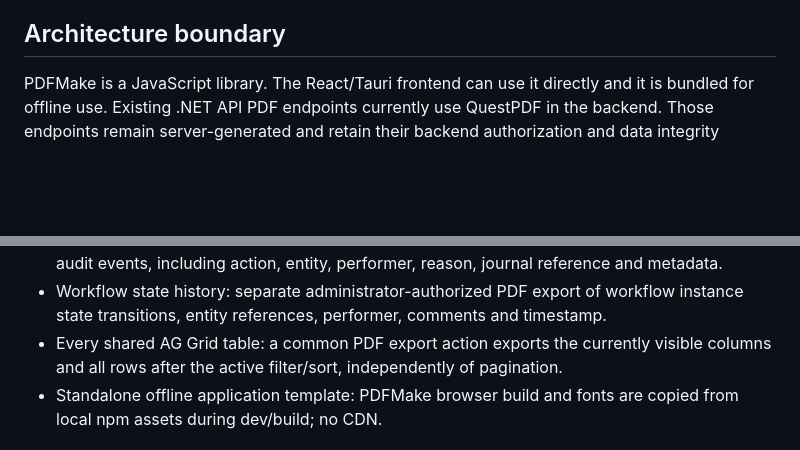
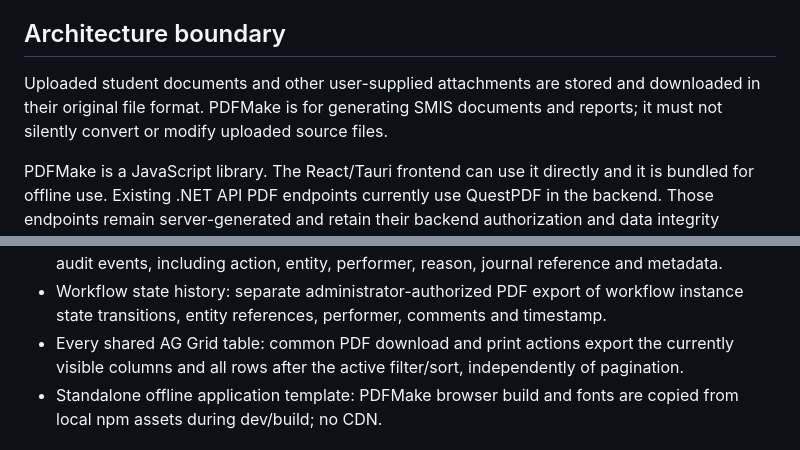
Before and after one commit to Quranhub1/School-Management-Information-System, a Markdown page: docs/PDFMAKE-DOCUMENT-STANDARD.md, 2 parts joined by grey strips. GitHub-like rendering; blank space fills up the shorter version.

Commit message:
docs(pdf): clarify grid printing and original document preservation

```diff
--- a/docs/PDFMAKE-DOCUMENT-STANDARD.md
+++ b/docs/PDFMAKE-DOCUMENT-STANDARD.md
@@ -36,6 +36,8 @@ Document definitions should be built from live, authorized API data already avai
 
 ## Architecture boundary
 
+Uploaded student documents and other user-supplied attachments are stored and downloaded in their original file format. PDFMake is for generating SMIS documents and reports; it must not silently convert or modify uploaded source files.
+
 PDFMake is a JavaScript library. The React/Tauri frontend can use it directly and it is bundled for offline use. Existing .NET API PDF endpoints currently use QuestPDF in the backend. Those endpoints remain server-generated and retain their backend authorization and data integrity controls; do not replace them with client-side PDFMake or move sensitive report data into the browser merely to force one library across different runtimes. A future backend migration would require an explicit .NET/JavaScript document-service architecture decision.
 
 ## Initial migration coverage
@@ -52,7 +54,7 @@ PDFMake is a JavaScript library. The React/Tauri frontend can use it directly an
 - System audit log: filtered PDF download and print, including user, action, entity, record ID, change details, IP address, user agent and timestamp.
 - Financial audit events: separate administrator-authorized PDF export of immutable finance audit events, including action, entity, performer, reason, journal reference and metadata.
 - Workflow state history: separate administrator-authorized PDF export of workflow instance state transitions, entity references, performer, comments and timestamp.
-- Every shared AG Grid table: a common PDF export action exports the currently visible columns and all rows after the active filter/sort, independently of pagination.
+- Every shared AG Grid table: common PDF download and print actions export the currently visible columns and all rows after the active filter/sort, independently of pagination.
 - Standalone offline application template: PDFMake browser build and fonts are copied from local npm assets during dev/build; no CDN.
 
 ## Remaining migration work
```
